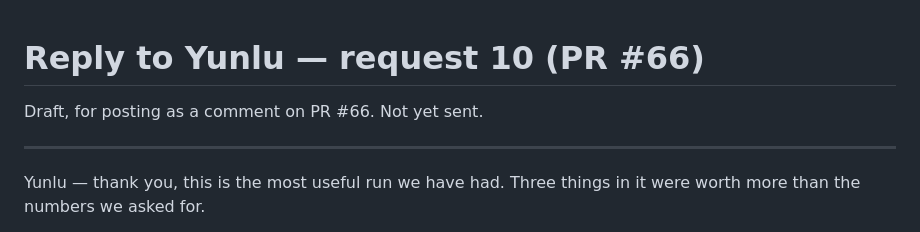
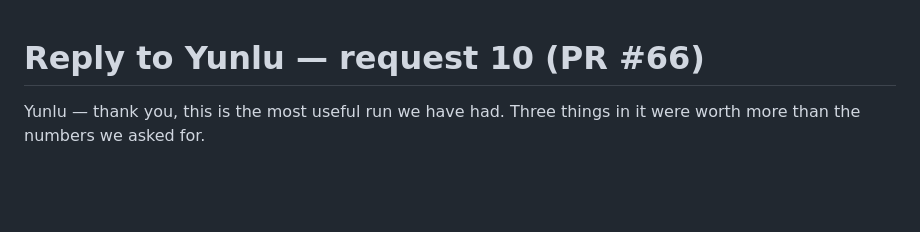
Before and after one commit to rchillyard/The-repository-formerly-known-as, a Markdown page: doc/Reply to Yunlu on request 10.md, the part around the change. GitHub-like rendering; blank space fills up the shorter version.

Commit message:
Removed "draft..."

```diff
--- a/doc/Reply to Yunlu on request 10.md
+++ b/doc/Reply to Yunlu on request 10.md
@@ -1,8 +1,4 @@
 # Reply to Yunlu — request 10 (PR #66)
-
-Draft, for posting as a comment on PR #66. Not yet sent.
-
----
 
 Yunlu — thank you, this is the most useful run we have had. Three things in it were
 worth more than the numbers we asked for.
```
